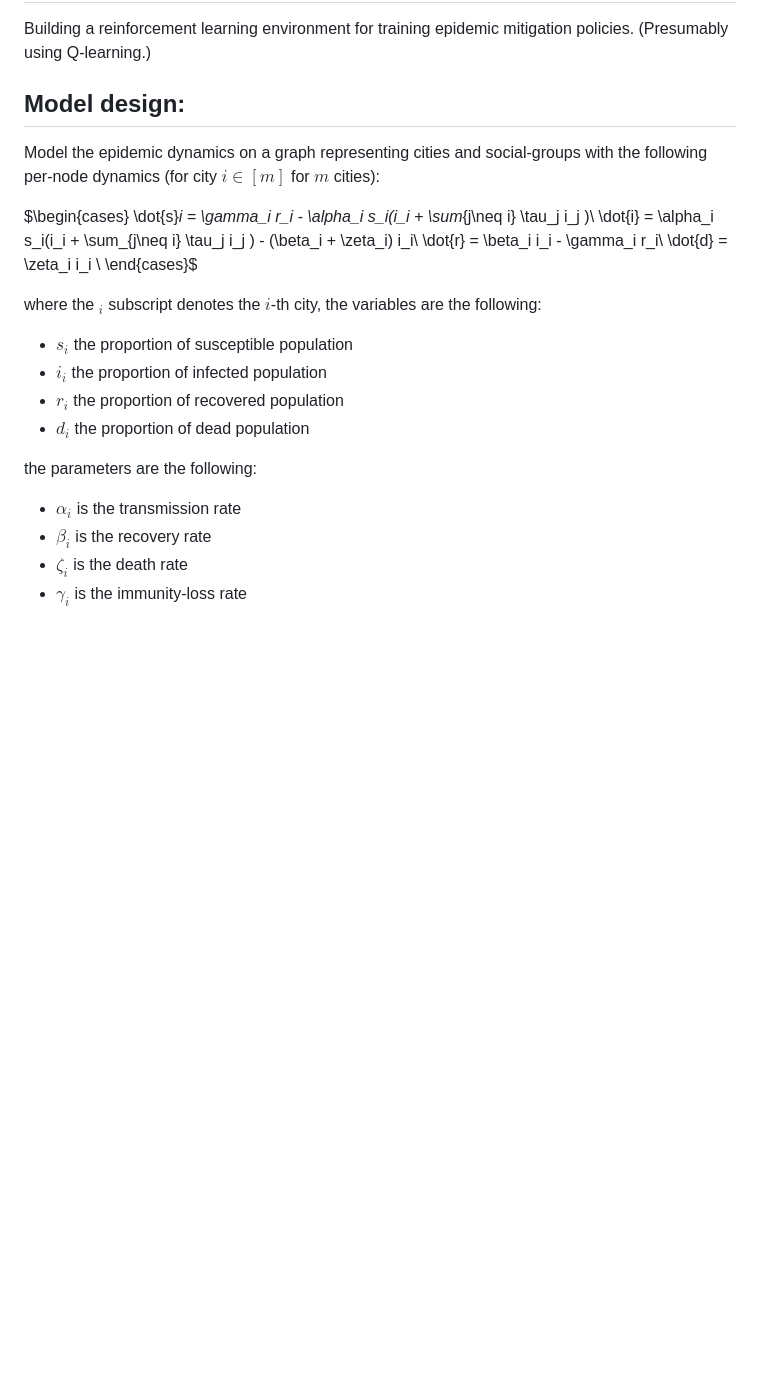
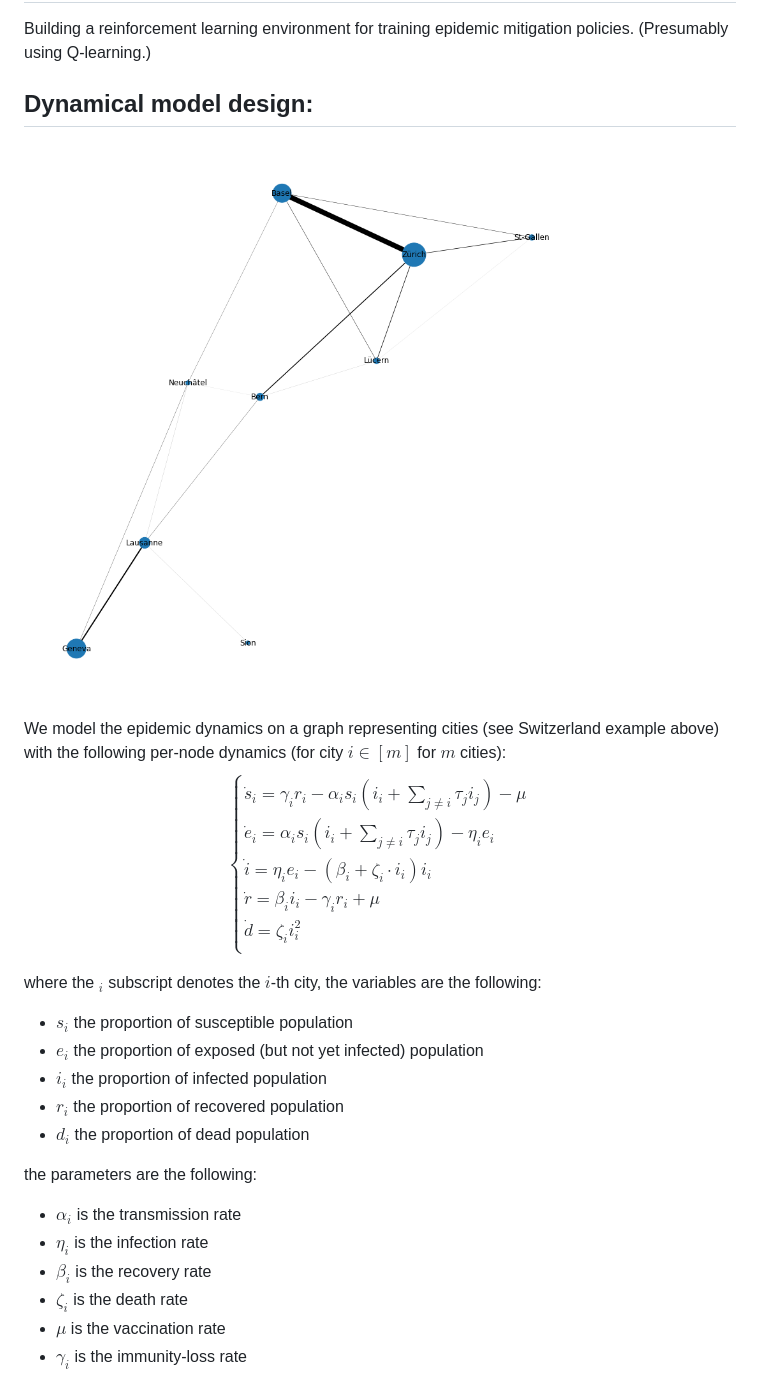
Before and after one commit to RenardDesNeiges/EpidemicsSimulator, a Markdown page: readme.md, the part around one of its changes. Rendered like a GitHub page; pictures changed too: figures/switzerland.png (added); blank space fills up the shorter version.

```diff
--- a/readme.md
+++ b/readme.md
@@ -2,25 +2,33 @@
 
 Building a reinforcement learning environment for training epidemic mitigation policies. (Presumably using Q-learning.)
 
-## Model design:
-Model the epidemic dynamics on a graph representing cities and social-groups with the following per-node dynamics (for city $i \in [m]$ for $m$ cities):
+## Dynamical model design:
 
-$\begin{cases}
-\dot{s}_i = \gamma_i r_i - \alpha_i s_i(i_i + \sum_{j\neq i} \tau_j i_j )\\
-\dot{i} = \alpha_i s_i(i_i + \sum_{j\neq i} \tau_j i_j ) - (\beta_i + \zeta_i) i_i\\
-\dot{r} = \beta_i i_i - \gamma_i r_i\\
-\dot{d} = \zeta_i i_i \\
-\end{cases}$
+![epidemic growth](figures/switzerland.png)
+
+We model the epidemic dynamics on a graph representing cities (see Switzerland example above) with the following per-node dynamics (for city $i \in [m]$ for $m$ cities):
+$$
+\begin{cases}
+\dot{s}_i = \gamma_i r_i - \alpha_i s_i(i_i + \sum_{j\neq i} \tau_j i_j ) - \mu \\
+\dot{e}_i = \alpha_i s_i(i_i + \sum_{j\neq i} \tau_j i_j ) -\eta_i e_i\\
+\dot{i} =  \eta_i e_i - (\beta_i + \zeta_i \cdot i_i) i_i\\
+\dot{r} = \beta_i i_i - \gamma_i r_i + \mu \\
+\dot{d} = \zeta_i i_i^2 \\
+\end{cases}
+$$
 
 where the $_i$ subscript denotes the $i$-th city, the variables are the following:
 - $s_i$ the proportion of susceptible population
+- $e_i$ the proportion of exposed (but not yet infected) population
 - $i_i$ the proportion of infected population
 - $r_i$ the proportion of recovered population
 - $d_i$ the proportion of dead population
 
 the parameters are the following:
 - $\alpha_i$ is the transmission rate
+- $\eta_i$ is the infection rate
 - $\beta_i$ is the recovery rate
 - $\zeta_i$ is the death rate
+- $\mu$ is the vaccination rate
 - $\gamma_i$ is the immunity-loss rate
 
```
Also changed, not shown: other parts of readme.md (+24 -3 lines), figures/example_epidemic.png (added), figures/example_epidemic_4_figs.png (added), 4 other files.
